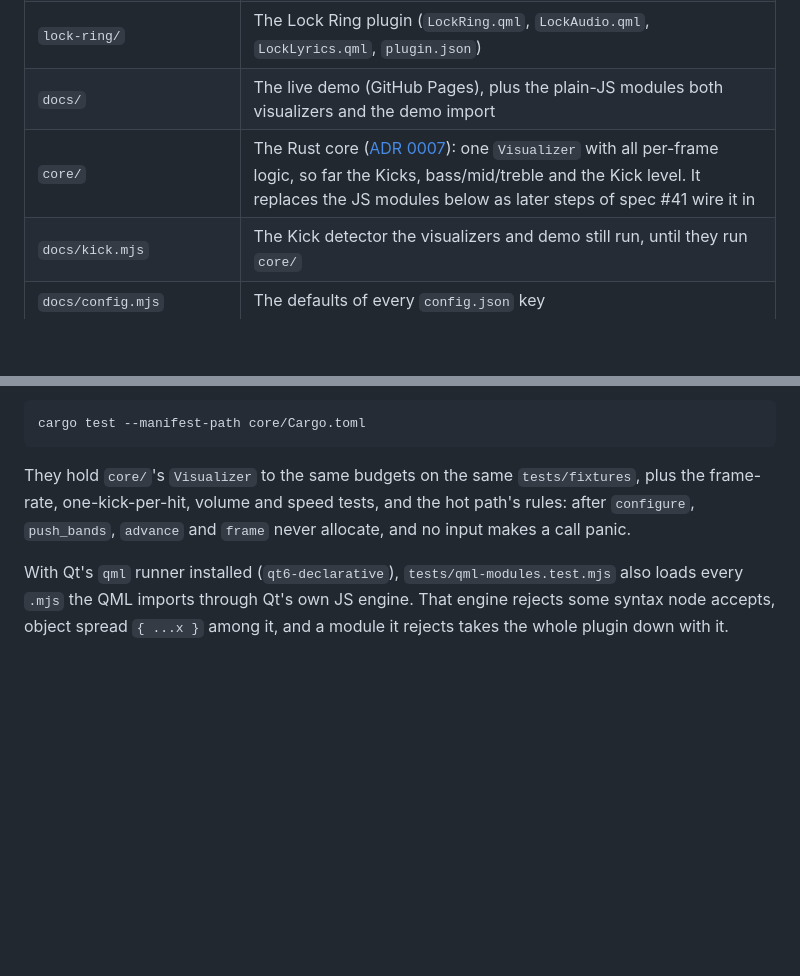
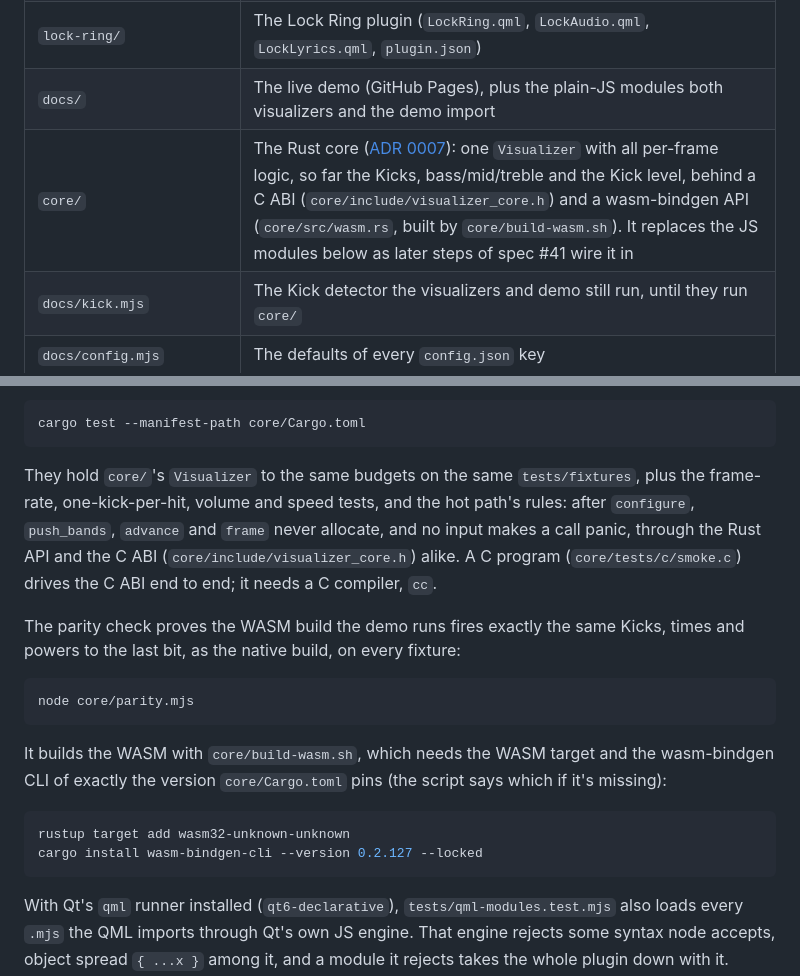
Before and after one commit to dotMortis/dms-bar-visualizer, a Markdown page: CONTRIBUTING.md, 2 parts joined by grey strips. Drawn GitHub-style; blank space fills up the shorter version.

Commit message:
CONTRIBUTING: the C ABI, the WASM build and the parity check
Co-Authored-By: Claude Opus 5.5 <noreply@anthropic.com>

````diff
--- a/CONTRIBUTING.md
+++ b/CONTRIBUTING.md
@@ -17,7 +17,7 @@ How the pieces fit together, and how to change them. For installing and using th
 | `audio/active-player.mjs` | The pipeline's two choices: the Active Player, and the output the capture follows |
 | `lock-ring/` | The Lock Ring plugin (`LockRing.qml`, `LockAudio.qml`, `LockLyrics.qml`, `plugin.json`) |
 | `docs/` | The live demo (GitHub Pages), plus the plain-JS modules both visualizers and the demo import |
-| `core/` | The Rust core ([ADR 0007](docs/adr/0007-no-script-in-the-per-frame-hot-path.md)): one `Visualizer` with all per-frame logic, so far the Kicks, bass/mid/treble and the Kick level. It replaces the JS modules below as later steps of spec #41 wire it in |
+| `core/` | The Rust core ([ADR 0007](docs/adr/0007-no-script-in-the-per-frame-hot-path.md)): one `Visualizer` with all per-frame logic, so far the Kicks, bass/mid/treble and the Kick level, behind a C ABI (`core/include/visualizer_core.h`) and a wasm-bindgen API (`core/src/wasm.rs`, built by `core/build-wasm.sh`). It replaces the JS modules below as later steps of spec #41 wire it in |
 | `docs/kick.mjs` | The Kick detector the visualizers and demo still run, until they run `core/` |
 | `docs/config.mjs` | The defaults of every `config.json` key |
 | `docs/bar-ribbons.mjs` | The Bar Visualizer's Ribbons: each one's height and color at any x across the bar, and the Shockwaves crossing it |
@@ -102,7 +102,20 @@ The Rust core has its own tests, which need only the Rust toolchain:
 cargo test --manifest-path core/Cargo.toml
 ```
 
-They hold `core/`'s `Visualizer` to the same budgets on the same `tests/fixtures`, plus the frame-rate, one-kick-per-hit, volume and speed tests, and the hot path's rules: after `configure`, `push_bands`, `advance` and `frame` never allocate, and no input makes a call panic.
+They hold `core/`'s `Visualizer` to the same budgets on the same `tests/fixtures`, plus the frame-rate, one-kick-per-hit, volume and speed tests, and the hot path's rules: after `configure`, `push_bands`, `advance` and `frame` never allocate, and no input makes a call panic, through the Rust API and the C ABI (`core/include/visualizer_core.h`) alike. A C program (`core/tests/c/smoke.c`) drives the C ABI end to end; it needs a C compiler, `cc`.
+
+The parity check proves the WASM build the demo runs fires exactly the same Kicks, times and powers to the last bit, as the native build, on every fixture:
+
+```sh
+node core/parity.mjs
+```
+
+It builds the WASM with `core/build-wasm.sh`, which needs the WASM target and the wasm-bindgen CLI of exactly the version `core/Cargo.toml` pins (the script says which if it's missing):
+
+```sh
+rustup target add wasm32-unknown-unknown
+cargo install wasm-bindgen-cli --version 0.2.127 --locked
+```
 
 With Qt's `qml` runner installed (`qt6-declarative`), `tests/qml-modules.test.mjs` also loads every `.mjs` the QML imports through Qt's own JS engine. That engine rejects some syntax node accepts, object spread `{ ...x }` among it, and a module it rejects takes the whole plugin down with it. Without `qml` that test is skipped.
 
````
